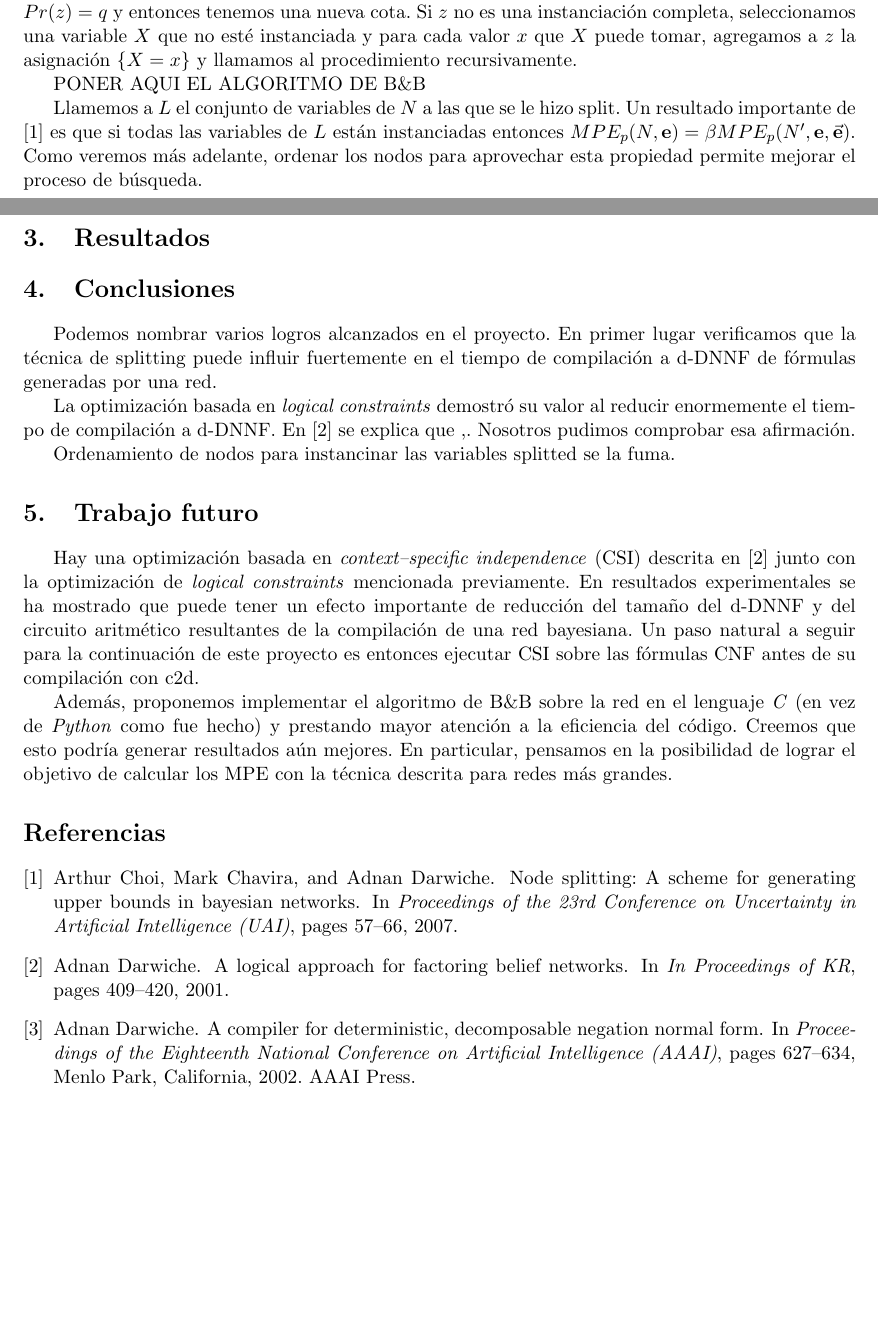
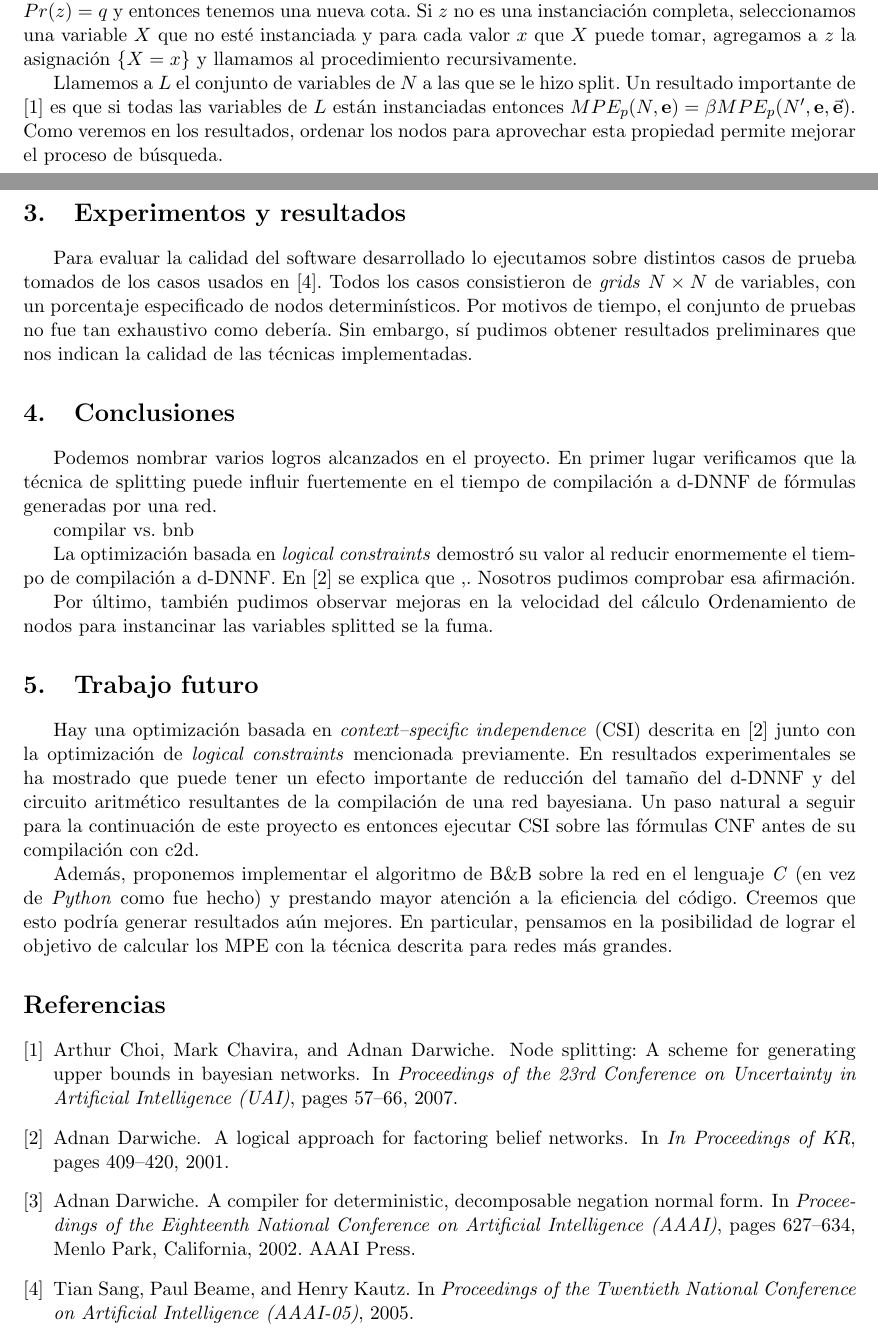
Before and after one commit to izquierdo/kr, a LaTeX document (informe/informe.tex, which reads informe/informe.bib): two parts of pages 3 and 4 of 4, joined at a grey line, cut so that both start at the same text, the shorter picture padded with empty space. Compiled offline with pdfLaTeX.

Commit message:
pequenas mejoras al informe

```diff
--- a/informe/informe.bib
+++ b/informe/informe.bib
@@ -28,3 +28,9 @@
   address =      "Menlo Park, California",
   year =         {2002}
 }
+
+@inproceedings{sangbeamekautzAAAI05,
+   author = {Tian Sang and Paul Beame and Henry Kautz},
+   booktitle = "Proceedings of the Twentieth National Conference on Artificial Intelligence (AAAI-05)",
+   year = {2005}
+}
--- a/informe/informe.tex
+++ b/informe/informe.tex
@@ -194,16 +194,24 @@ instanciación completa, seleccionamos una variable $X$ que no esté
 instanciada y para cada valor $x$ que $X$ puede tomar, agregamos a $z$
 la asignación $\{ X = x \}$ y llamamos al procedimiento recursivamente.
 
-PONER AQUI EL ALGORITMO DE B\&B
+%%%%algoritmo aqui
 
 Llamemos a $L$ el conjunto de variables de $N$ a las que se le hizo
 split. Un resultado importante de \cite{ChoiChaviraDarwiche07} es que
 si todas las variables de $L$ están instanciadas entonces $MPE_p(N,
-\mathbf{e}) = \beta MPE_p(N', \mathbf{e}, \vec{\mathbf{e}})$. Como veremos
-más adelante, ordenar los nodos para aprovechar esta propiedad permite
-mejorar el proceso de búsqueda.
+\mathbf{e}) = \beta MPE_p(N', \mathbf{e}, \vec{\mathbf{e}})$.
+Como veremos en los resultados, ordenar los nodos para aprovechar esta propiedad
+permite mejorar el proceso de búsqueda.
 
-\section{Resultados}
+\section{Experimentos y resultados}
+
+Para evaluar la calidad del software desarrollado lo ejecutamos sobre distintos
+casos de prueba tomados de los casos usados en \cite{sangbeamekautzAAAI05}.
+Todos los casos consistieron de \emph{grids} $N \times N$ de variables, con un
+porcentaje especificado de nodos determinísticos. Por motivos de tiempo, el
+conjunto de pruebas no fue tan exhaustivo como debería. Sin embargo, sí pudimos
+obtener resultados preliminares que nos indican la calidad de las técnicas
+implementadas.
 
 \section{Conclusiones}
 
@@ -211,12 +219,16 @@ Podemos nombrar varios logros alcanzados en el proyecto. En primer lugar
 verificamos que la técnica de splitting puede influir fuertemente en el tiempo
 de compilación a d-DNNF de fórmulas generadas por una red.
 
+compilar vs. bnb
+
 La optimización basada en \emph{logical constraints} demostró su valor al
 reducir enormemente el tiempo de compilación a d-DNNF. En
 \cite{Darwiche01alogical} se explica que ,. Nosotros pudimos comprobar esa
 afirmación.
 
+Por último, también pudimos observar mejoras en la velocidad del cálculo
 Ordenamiento de nodos para instancinar las variables splitted se la fuma.
+
 
 \section{Trabajo futuro}
 
```
